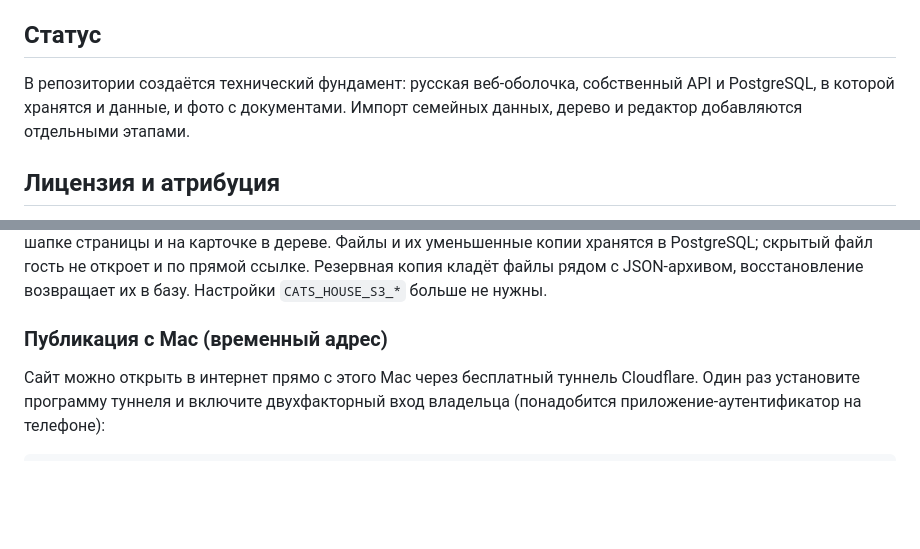
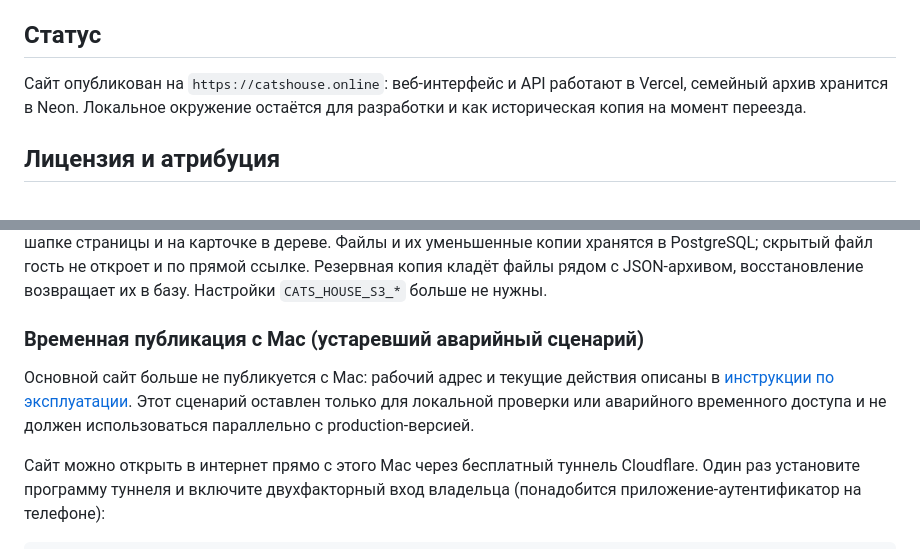
Before and after one commit to bon2362/cats-house, a Markdown page: README.md, 2 parts joined by grey strips. Rendered like a GitHub page; blank space fills up the shorter version.

Commit message:
docs: add production operations guide

```diff
--- a/README.md
+++ b/README.md
@@ -6,7 +6,9 @@
 
 ## Статус
 
-В репозитории создаётся технический фундамент: русская веб-оболочка, собственный API и PostgreSQL, в которой хранятся и данные, и фото с документами. Импорт семейных данных, дерево и редактор добавляются отдельными этапами.
+Сайт опубликован на `https://catshouse.online`: веб-интерфейс и API работают
+в Vercel, семейный архив хранится в Neon. Локальное окружение остаётся для
+разработки и как историческая копия на момент переезда.
 
 ## Лицензия и атрибуция
 
@@ -114,7 +117,12 @@ PDF до 10 МБ, можно несколько сразу. У файла ест
 Резервная копия кладёт файлы рядом с JSON-архивом, восстановление возвращает
 их в базу. Настройки `CATS_HOUSE_S3_*` больше не нужны.
 
-### Публикация с Mac (временный адрес)
+### Временная публикация с Mac (устаревший аварийный сценарий)
+
+Основной сайт больше не публикуется с Mac: рабочий адрес и текущие действия
+описаны в [инструкции по эксплуатации](docs/operations.md). Этот сценарий
+оставлен только для локальной проверки или аварийного временного доступа и не
+должен использоваться параллельно с production-версией.
 
 Сайт можно открыть в интернет прямо с этого Mac через бесплатный туннель
 Cloudflare. Один раз установите программу туннеля и включите двухфакторный
```
Also changed, not shown: other parts of README.md (+2 -1 lines), docs/operations.md (added, +113 -0 lines).
